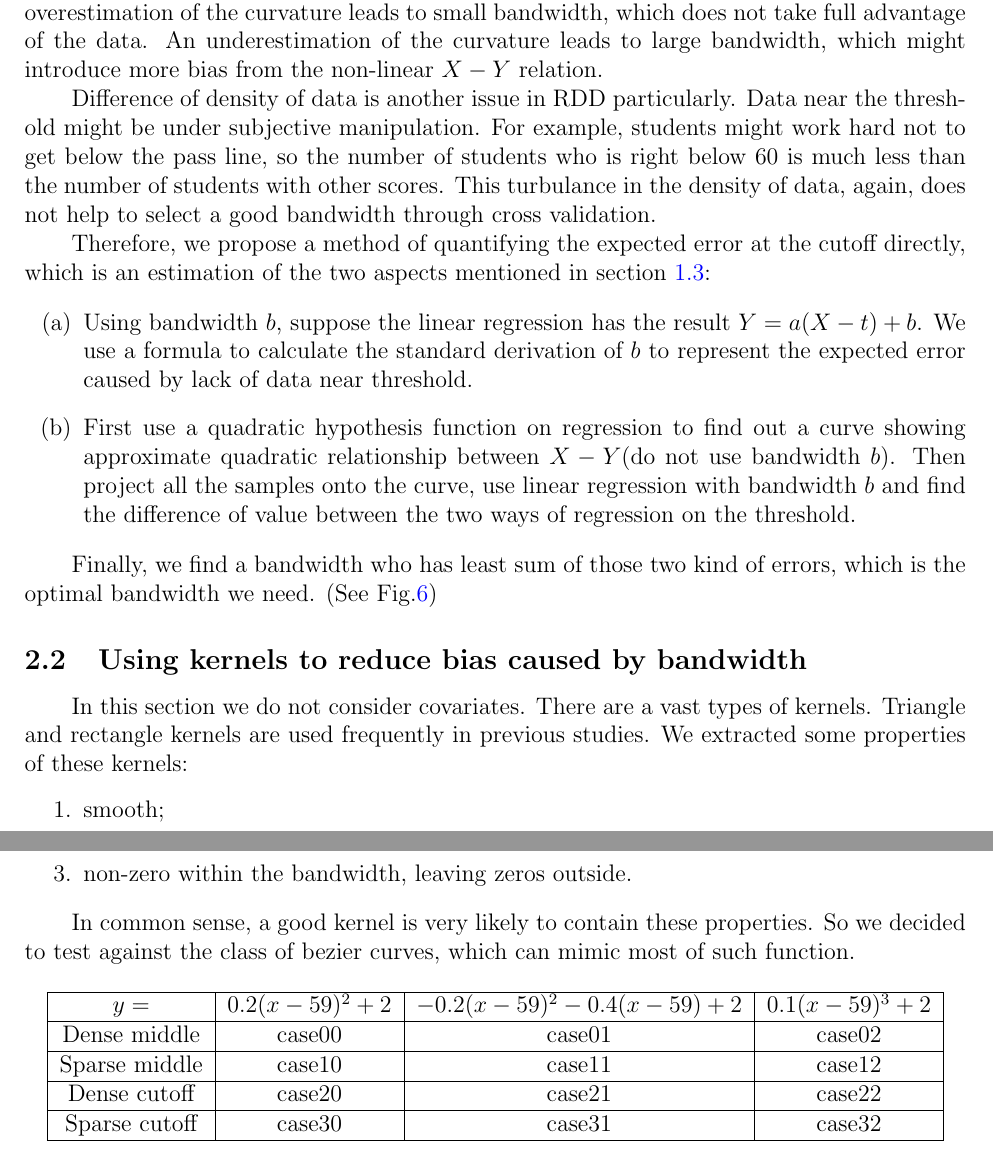
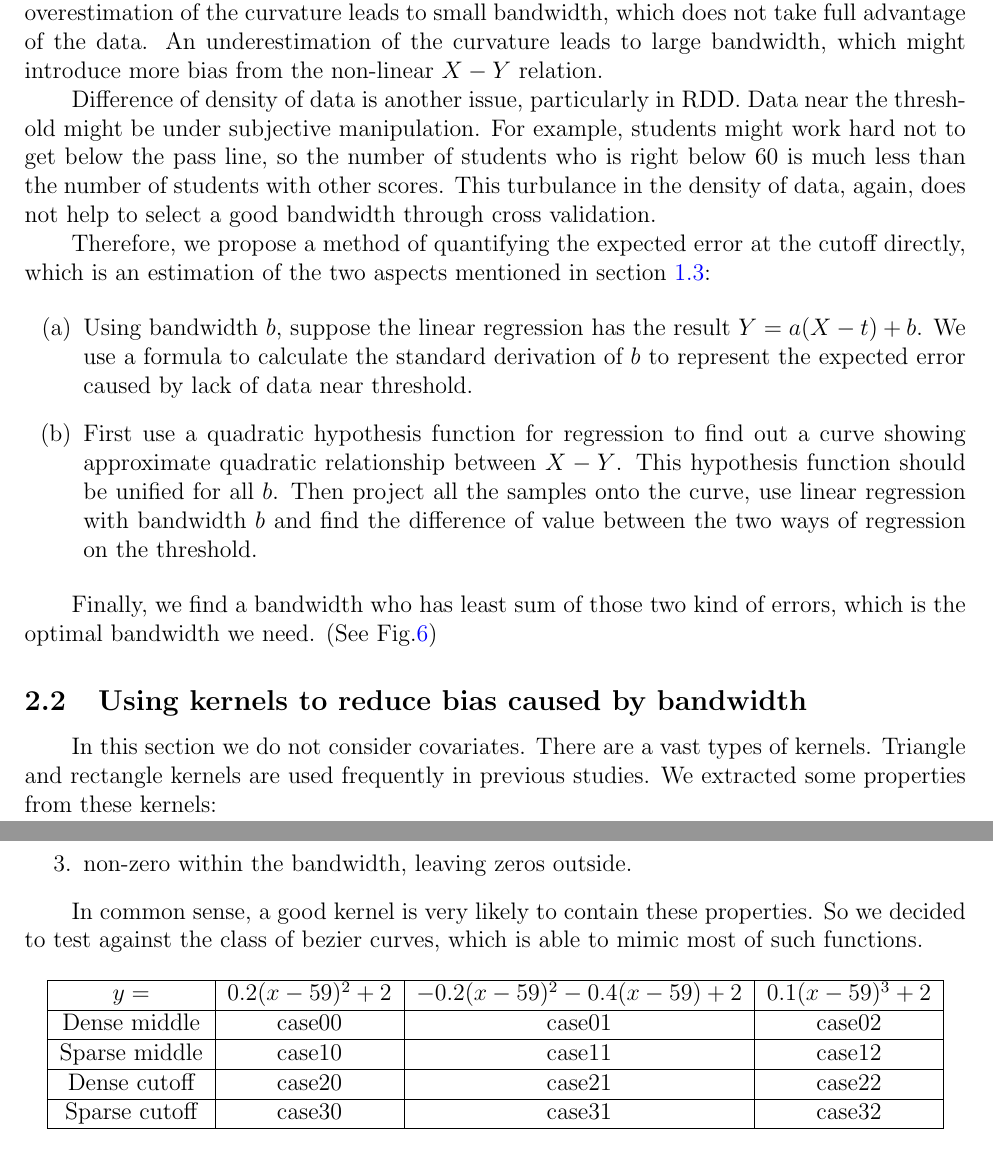
Before and after one commit to sshockwave/RDD_project, a LaTeX document (poster/document.tex): two parts of pages 4 and 5 of 9, joined at a grey line, cut so that both start at the same text. Compiled offline with pdfLaTeX.

Commit message:
Doc typo

```diff
--- a/poster/document.tex
+++ b/poster/document.tex
@@ -174,7 +174,7 @@ which does not take full advantage of the data.
 An underestimation of the curvature leads to large bandwidth,
 which might introduce more bias from the non-linear $X-Y$ relation.
 
-Difference of density of data is another issue in RDD particularly.
+Difference of density of data is another issue, particularly in RDD.
 Data near the threshold might be under subjective manipulation.
 For example, students might work hard not to get below the pass line,
 so the number of students who is right below $60$ is much less than the number of students with other scores.
@@ -184,7 +184,7 @@ Therefore, we propose a method of quantifying the expected error at the cutoff d
 
 \begin{enumerate}
    \item[(a)] Using bandwidth $b$, suppose the linear regression has the result $Y=a(X-t)+b$. We use a formula to calculate the standard derivation of $b$ to represent the expected error caused by lack of data near threshold.
-   \item[(b)] First use a quadratic hypothesis function on regression to find out a curve showing approximate quadratic relationship between $X-Y$(do not use bandwidth $b$). Then project all the samples onto the curve, use linear regression with bandwidth $b$ and find the difference of value between the two ways of regression on the threshold.
+   \item[(b)] First use a quadratic hypothesis function for regression to find out a curve showing approximate quadratic relationship between $X-Y$. This hypothesis function should be unified for all $b$. Then project all the samples onto the curve, use linear regression with bandwidth $b$ and find the difference of value between the two ways of regression on the threshold.
 \end{enumerate}
 
 Finally, we find a bandwidth who has least sum of those two kind of errors, which is the optimal bandwidth we need. (See Fig.\ref{table:opt bandwidth})
@@ -201,7 +201,7 @@ Finally, we find a bandwidth who has least sum of those two kind of errors, whic
 In this section we do not consider covariates.
 There are a vast types of kernels.
 Triangle and rectangle kernels are used frequently in previous studies.
-We extracted some properties of these kernels:
+We extracted some properties from these kernels:
 \begin{enumerate}
    \item smooth;
    \item monotonic;
@@ -210,7 +210,7 @@ We extracted some properties of these kernels:
 
 In common sense, a good kernel is very likely to contain these properties.
 So we decided to test against the class of bezier curves,
-which can mimic most of such function.
+which is able to mimic most of such functions.
 
 \begin{table}[h]
 	\centering
```
Also changed, not shown: poster/document.pdf, poster/document.tex (6 more changed lines).
